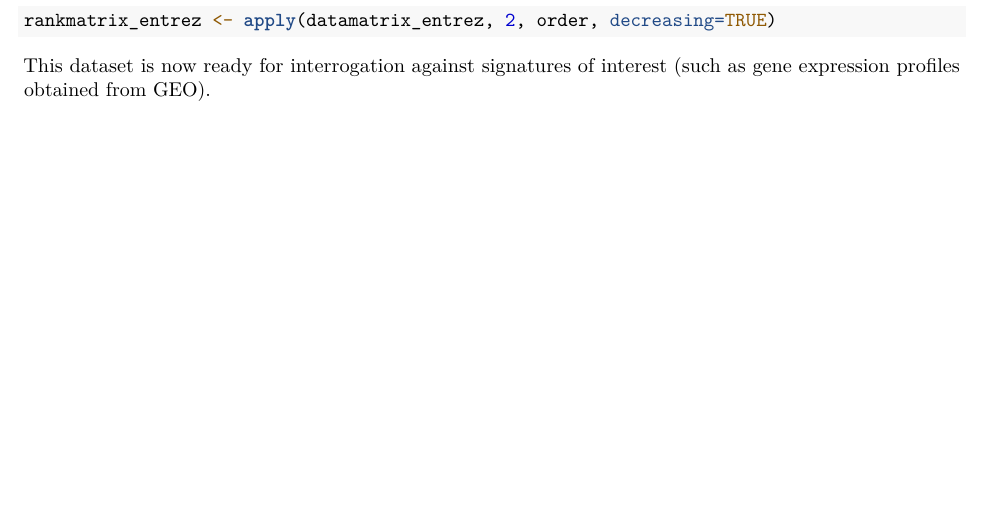
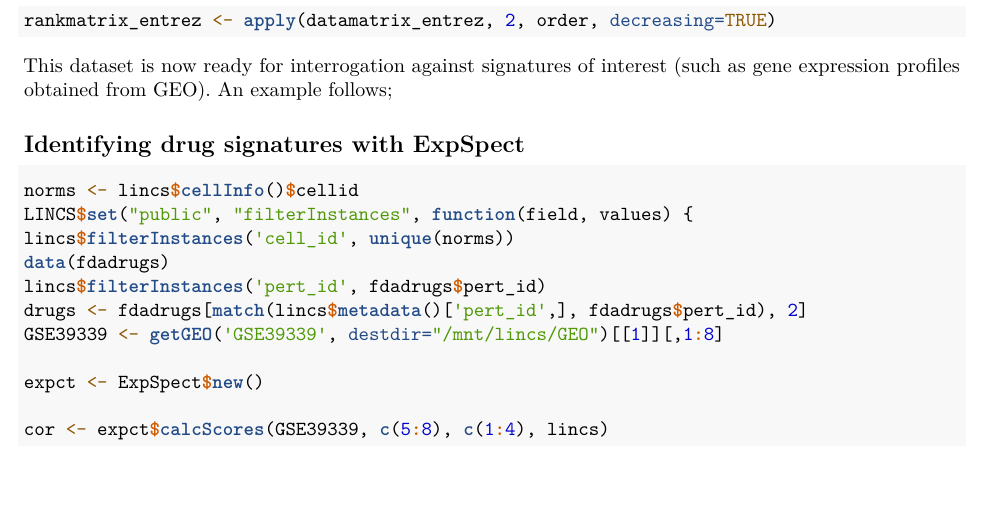
Before and after one commit to JovingeLabSoftware/ExpSpect, an R Markdown document (vignettes/lincs-vignette.Rmd): part of page 2 of 2, cut so that both start at the same text. Rendered offline with R 4.5, knitr and Pandoc, then LaTeX, with nearby package versions.

Commit message:
vignette updates

````diff
--- a/vignettes/lincs-vignette.Rmd
+++ b/vignettes/lincs-vignette.Rmd
@@ -82,4 +82,22 @@ Converting to rank space is a brute force method for normalizing data.  While th
 rankmatrix_entrez <- apply(datamatrix_entrez, 2, order, decreasing=TRUE)
 ```
 
-This dataset is now ready for interrogation against signatures of interest (such as gene expression profiles obtained from GEO).
+This dataset is now ready for interrogation against signatures of interest (such as gene expression profiles obtained from GEO).  An example follows;
+
+## Identifying drug signatures with ExpSpect
+
+
+```{r, eval=FALSE}
+norms <- lincs$cellInfo()$cellid
+LINCS$set("public", "filterInstances", function(field, values) {
+lincs$filterInstances('cell_id', unique(norms))
+data(fdadrugs)
+lincs$filterInstances('pert_id', fdadrugs$pert_id)
+drugs <- fdadrugs[match(lincs$metadata()['pert_id',], fdadrugs$pert_id), 2]
+GSE39339 <- getGEO('GSE39339', destdir="/mnt/lincs/GEO")[[1]][,1:8]
+
+expct <- ExpSpect$new()
+
+cor <- expct$calcScores(GSE39339, c(5:8), c(1:4), lincs)
+
+```
````
Also changed, not shown: R/LINCS.R (+2 -1 lines), data/fdadrugs.rda.
